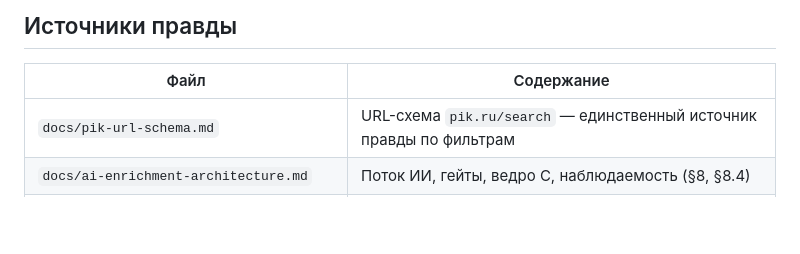
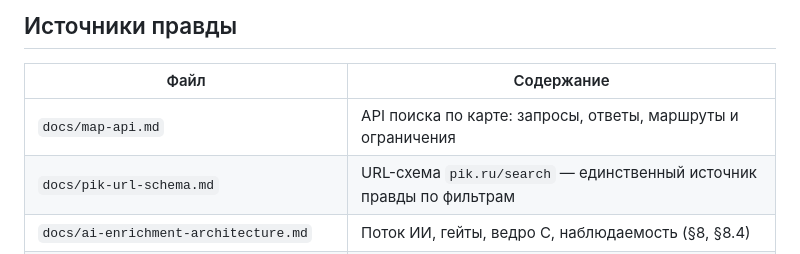
Before and after one commit to stefan200707/picurl, a Markdown page: CLAUDE.md, the part around the change. GitHub-like rendering; blank space fills up the shorter version.

```diff
--- a/CLAUDE.md
+++ b/CLAUDE.md
@@ -295,6 +295,7 @@ Env-настраиваемые ключи — `app/config.py`. Гео-порог
 
 | Файл | Содержание |
 |---|---|
+| `docs/map-api.md` | API поиска по карте: запросы, ответы, маршруты и ограничения |
 | `docs/pik-url-schema.md` | URL-схема `pik.ru/search` — единственный источник правды по фильтрам |
 | `docs/ai-enrichment-architecture.md` | Поток ИИ, гейты, ведро C, наблюдаемость (§8, §8.4) |
 | `docs/parsing-rationale.md` | Коллизии спанов, guard'ы, fuzzy-матчинг опций, каталог неподдерживаемого |
```
Also changed, not shown: docs/map-api.md (added, +185 -0 lines).
